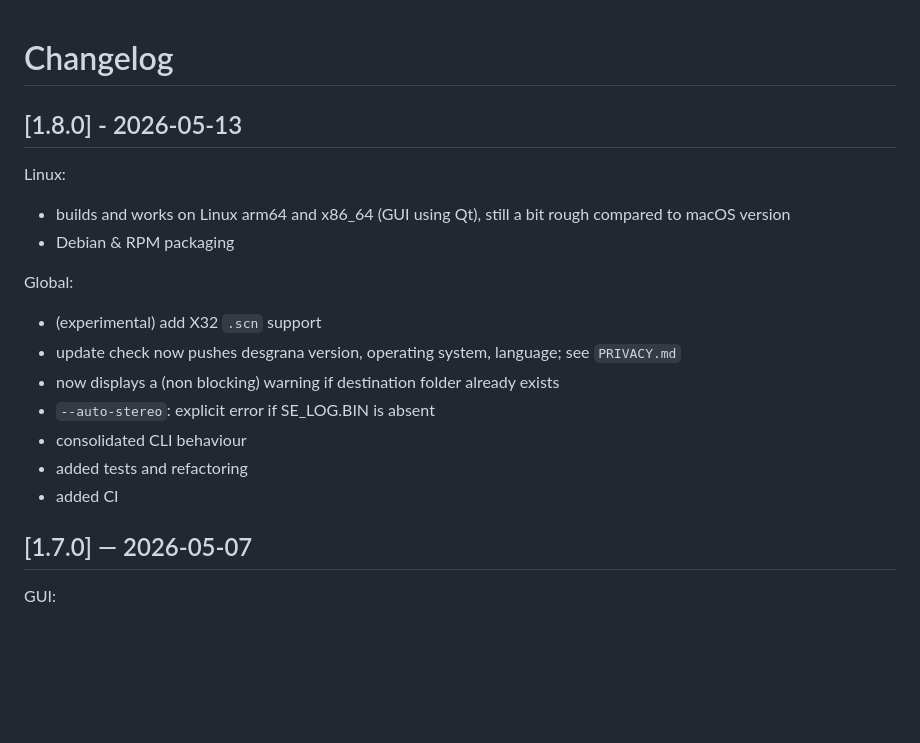
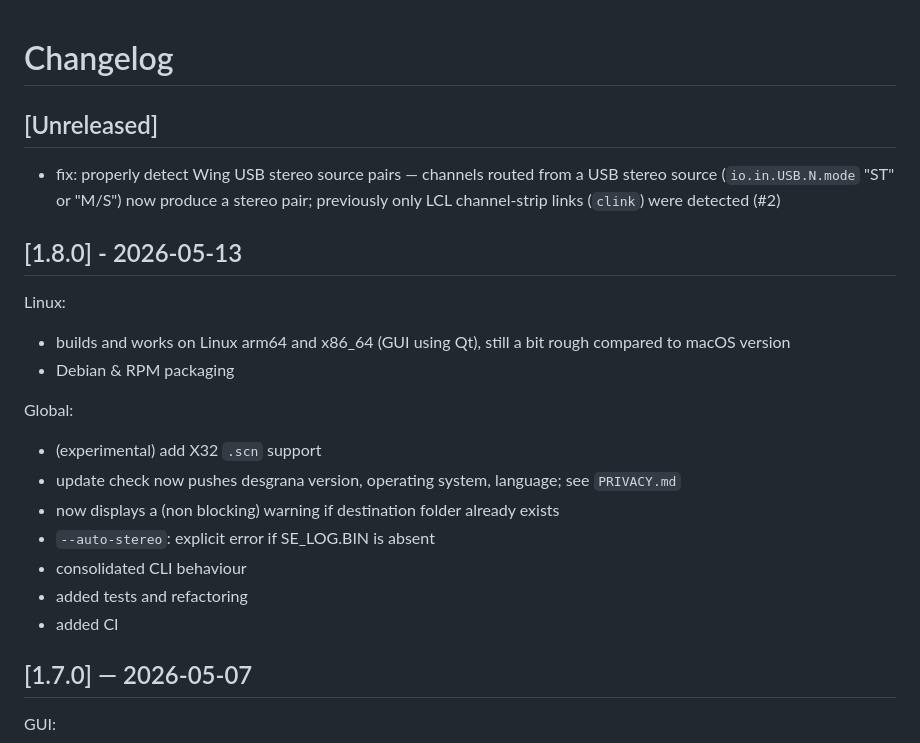
Before and after one commit to rdalverny/desgrana, a Markdown page: CHANGELOG.md, the part around the change. Drawn GitHub-style; blank space fills up the shorter version.

```diff
--- a/CHANGELOG.md
+++ b/CHANGELOG.md
@@ -1,4 +1,11 @@
 # Changelog
+
+## [Unreleased]
+
+- fix: properly detect Wing USB stereo source pairs — channels routed
+  from a USB stereo source (`io.in.USB.N.mode` "ST" or "M/S") now
+  produce a stereo pair; previously only LCL channel-strip links
+  (`clink`) were detected (#2)
 
 ## [1.8.0] - 2026-05-13
 
@@ -11,14 +18,13 @@ Linux:
 Global:
 
 - (experimental) add X32 `.scn` support
-- update check now pushes desgrana version, operating system, language;
-  see `PRIVACY.md`
+- update check now pushes desgrana version, operating system, language; see
+  `PRIVACY.md`
 - now displays a (non blocking) warning if destination folder already exists
 - `--auto-stereo`: explicit error if SE_LOG.BIN is absent
 - consolidated CLI behaviour
 - added tests and refactoring
 - added CI
-
 
 ## [1.7.0] — 2026-05-07
 
```
Also changed, not shown: CONTRIBUTING.md (+21 -7 lines), README.md (+8 -5 lines).
